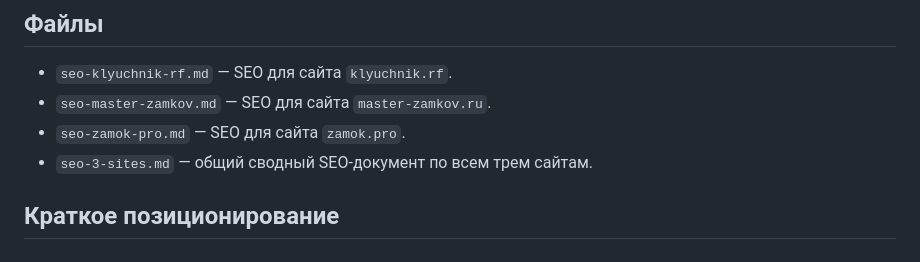
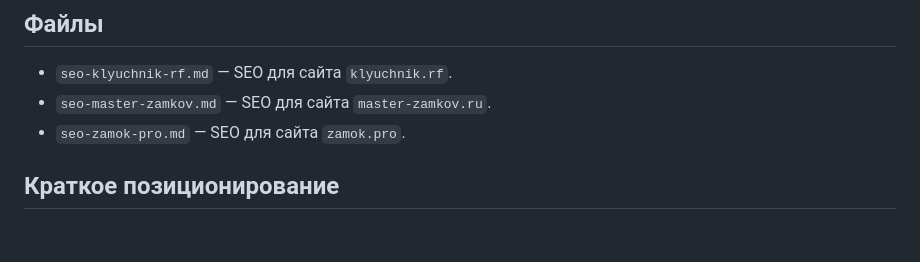
Before and after one commit to MihichN/vskritie-zamkov, a Markdown page: README.md, the part around the change. GitHub-like rendering.

```diff
--- a/README.md
+++ b/README.md
@@ -7,7 +7,6 @@
 - `seo-klyuchnik-rf.md` — SEO для сайта `klyuchnik.rf`.
 - `seo-master-zamkov.md` — SEO для сайта `master-zamkov.ru`.
 - `seo-zamok-pro.md` — SEO для сайта `zamok.pro`.
-- `seo-3-sites.md` — общий сводный SEO-документ по всем трем сайтам.
 
 ## Краткое позиционирование
 
```
